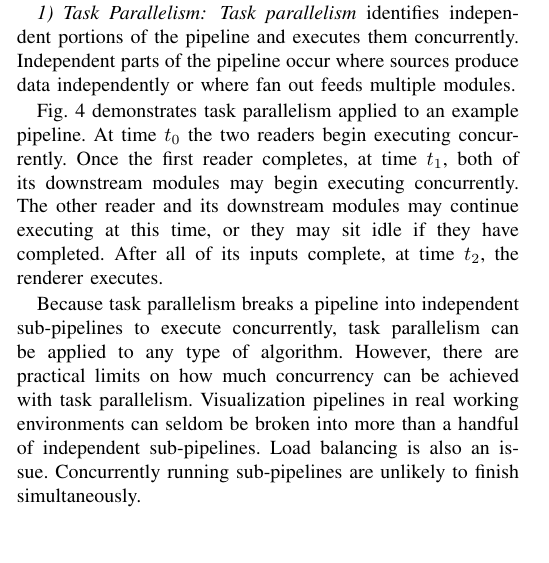
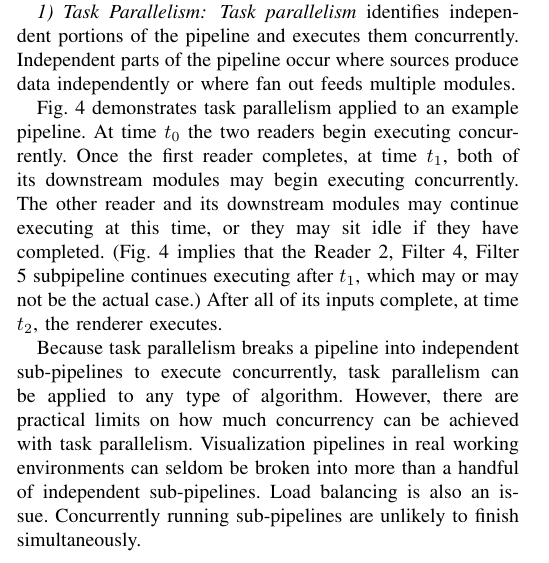
Before and after one commit to kmorel-papers/VisPipelines, a LaTeX paper (VisPipelines.tex): part of one column of page 5 of 12, cut so that both start at the same text. Compiled offline with pdfLaTeX.

Commit message:
Add response to Reviewer 1 comment that I missed.

```diff
--- a/VisPipelines.tex
+++ b/VisPipelines.tex
@@ -653,8 +653,10 @@ an example pipeline.  At time $t_0$ the two readers begin executing
 concurrently.  Once the first reader completes, at time $t_1$, both of its
 downstream modules may begin executing concurrently.  The other reader
 and its downstream modules may continue executing at this time, or they
-may sit idle if they have completed.  After all of its inputs complete, at
-time $t_2$, the renderer executes.
+may sit idle if they have completed. (\figref{fig:TaskParallelism} implies
+that the Reader 2, Filter 4, Filter 5 subpipeline continues executing after
+$t_1$, which may or may not be the actual case.) After all of its inputs
+complete, at time $t_2$, the renderer executes.
 
 Because task parallelism breaks a pipeline into independent sub-pipelines
 to execute concurrently, task parallelism can be applied to any type of
```
Also changed, not shown: 1 other file.
